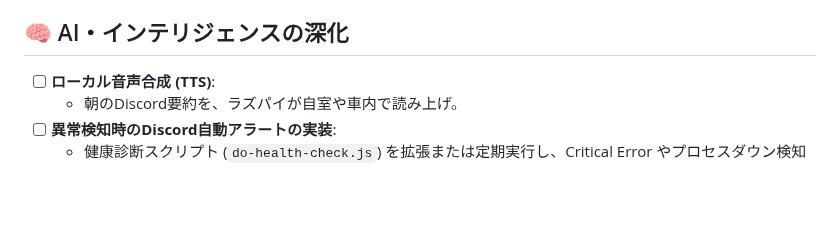
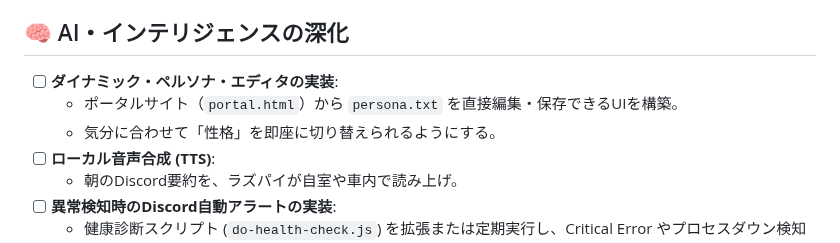
Before and after one commit to Boncoli/YATA-GAS, a Markdown page: TODO.md, the part around the change. Drawn GitHub-style; blank space fills up the shorter version.

Commit message:
docs: TODO.md に人格エディタの実装案を追記

```diff
--- a/TODO.md
+++ b/TODO.md
@@ -19,6 +19,9 @@ YATA (boncoli RasPi) をさらに進化させ、真の「パーソナル・AI・
     - 外出先からの Watch 単体送信の成功率向上（リトライ処理の実装）。
 
 ## 🧠 AI・インテリジェンスの深化
+- [ ] **ダイナミック・ペルソナ・エディタの実装**:
+    - ポータルサイト（`portal.html`）から `persona.txt` を直接編集・保存できるUIを構築。
+    - 気分に合わせて「性格」を即座に切り替えられるようにする。
 - [ ] **ローカル音声合成 (TTS)**:
     - 朝のDiscord要約を、ラズパイが自室や車内で読み上げ。
 - [ ] **異常検知時のDiscord自動アラートの実装**:
```
